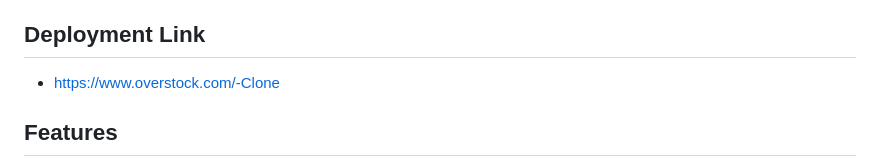
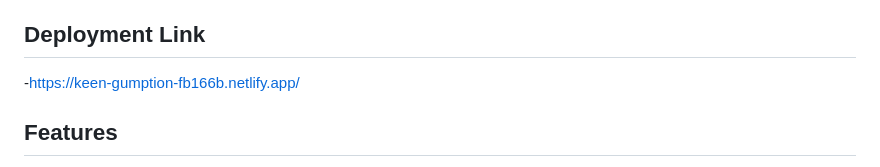
Before and after one commit to Rutuj99/OverStock-Clone, a Markdown page: README.md, the part around the change. Drawn GitHub-style.

```diff
--- a/README.md
+++ b/README.md
@@ -18,7 +18,7 @@ Our team developed a clone of the Overstock website as our first project in Masa
 
 
 ## Deployment Link
-- [https://www.overstock.com/-Clone](https://jovial-choux-b50b57.netlify.app/)
+-https://keen-gumption-fb166b.netlify.app/
 
 
 
```
